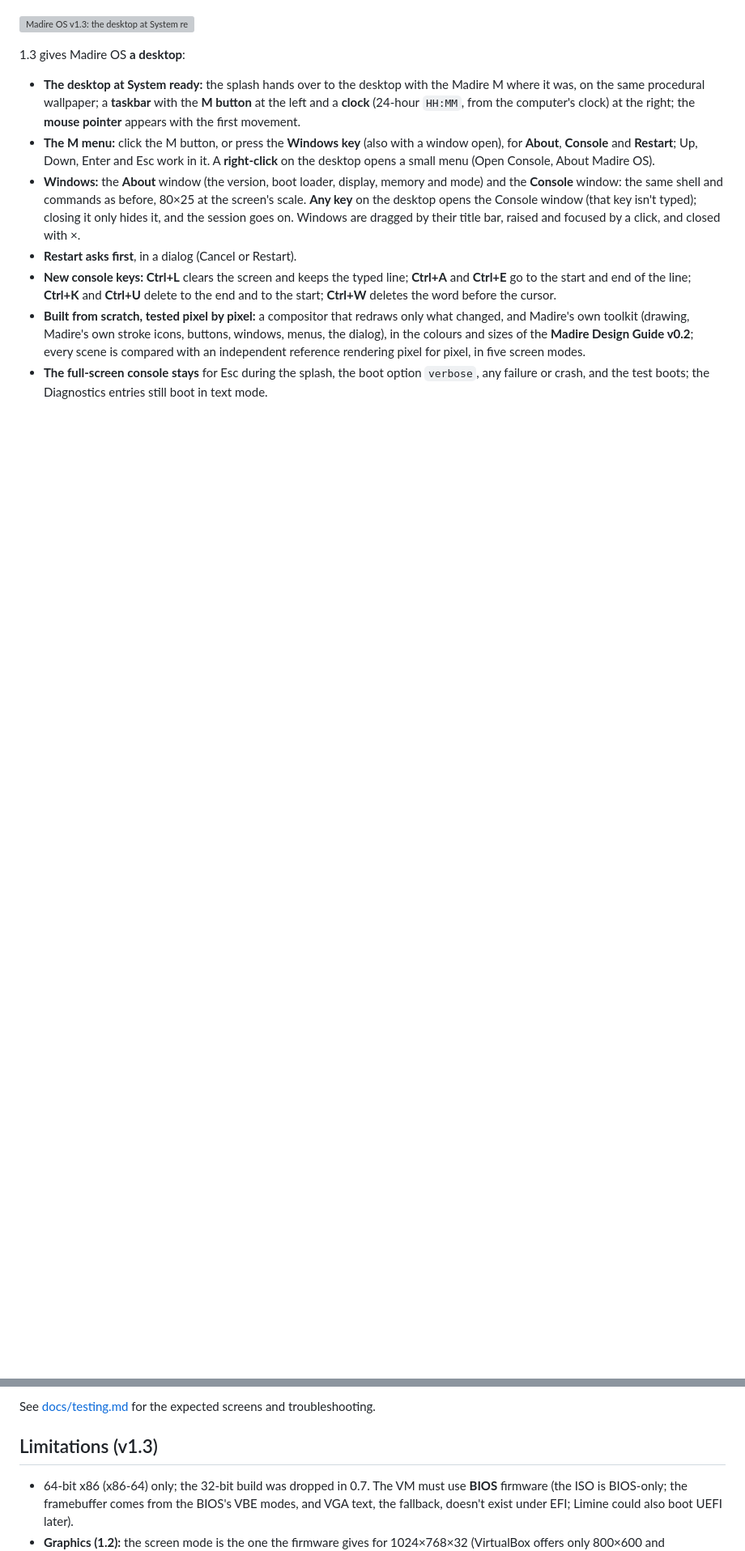
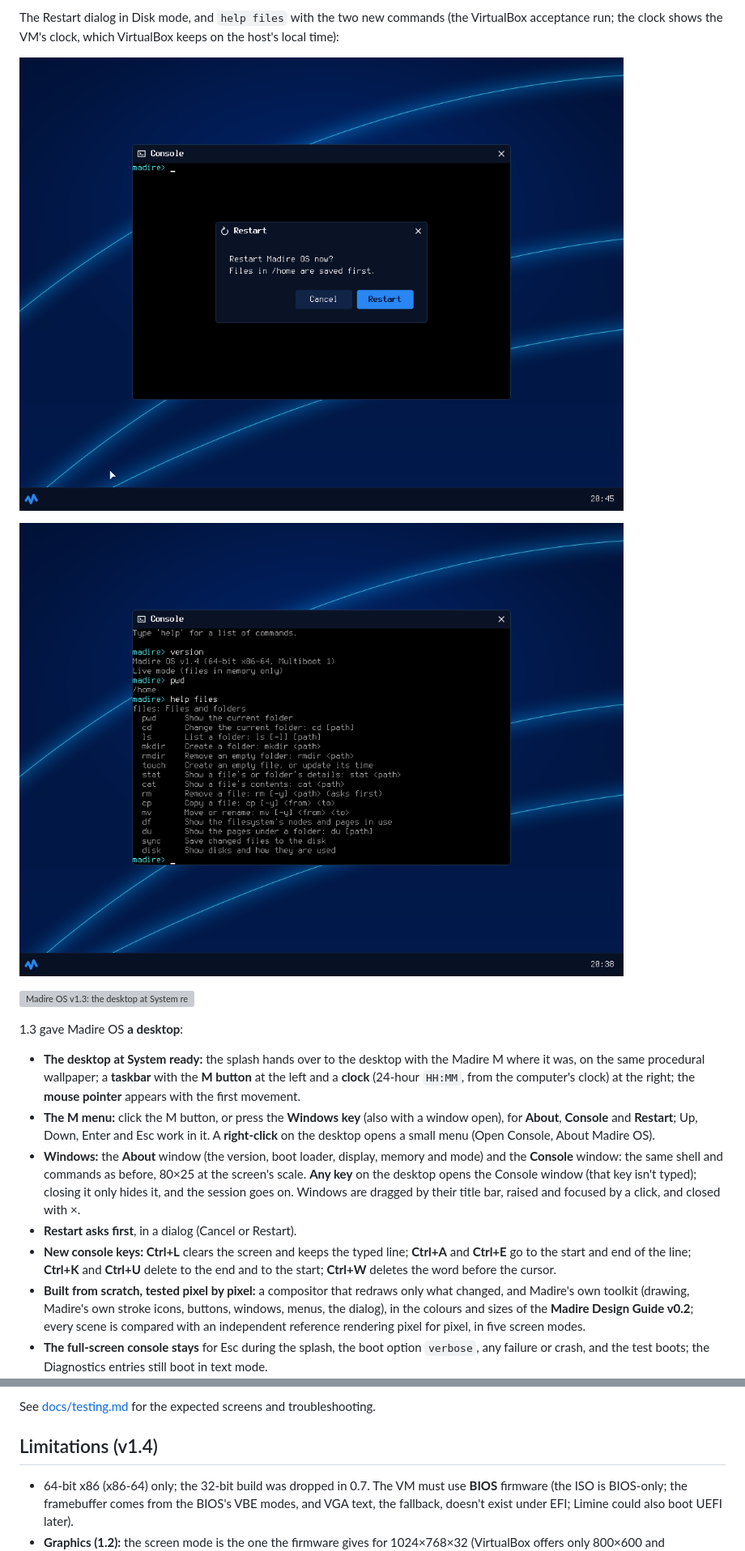
Before and after one commit to mamishimadire/madire-os, a Markdown page: README.md, 2 parts joined by grey strips. Shown at 81% size. Rendered like a GitHub page; pictures changed too: docs/images/v1.4-files-help.png (added), docs/images/v1.4-restart-disk.png (added); blank space fills up the shorter version; grey boxes are pictures that could not be loaded.

```diff
--- a/README.md
+++ b/README.md
@@ -6,7 +19,12 @@ Madire OS is an operating system written from scratch: its own kernel and archit
+The Restart dialog in Disk mode, and `help files` with the two new commands (the VirtualBox acceptance run; the clock shows the VM's clock, which VirtualBox keeps on the host's local time):
+
+![The Restart dialog in Disk mode (1.4)](docs/images/v1.4-restart-disk.png)
+
+![help files with sync and disk (1.4)](docs/images/v1.4-files-help.png)
 
 ![Madire OS v1.3: the desktop at System ready](docs/images/v1.3-desktop.png)
 
-1.3 gives Madire OS **a desktop**:
+1.3 gave Madire OS **a desktop**:
 
 - **The desktop at System ready:** the splash hands over to the desktop with the Madire M where it was, on the same procedural wallpaper; a **taskbar** with the **M button** at the left and a **clock** (24-hour `HH:MM`, from the computer's clock) at the right; the **mouse pointer** appears with the first movement.
 - **The M menu:** click the M button, or press the **Windows key** (also with a window open), for **About**, **Console** and **Restart**; Up, Down, Enter and Esc work in it. A **right-click** on the desktop opens a small menu (Open Console, About Madire OS).
@@ -401,7 +427,7 @@ The boot menu is hidden (since 1.1): press a key (for example **Home**) during t
 
 See [docs/testing.md](docs/testing.md) for the expected screens and troubleshooting.
 
-## Limitations (v1.3)
+## Limitations (v1.4)
 
 - 64-bit x86 (x86-64) only; the 32-bit build was dropped in 0.7. The VM must use **BIOS** firmware (the ISO is BIOS-only; the framebuffer comes from the BIOS's VBE modes, and VGA text, the fallback, doesn't exist under EFI; Limine could also boot UEFI later).
 - **Graphics (1.2):** the screen mode is the one the firmware gives for 1024×768×32 (VirtualBox offers only 800×600 and 1024×768); no other resolution can be chosen and nothing changes the mode at run time (`display` only shows it). The framebuffer is mapped without write-combining, so drawing may be slow on real hardware (untested there). The full-screen console is the 80×25 grid, centred, with a black border.
```
Also changed, not shown: other parts of README.md (+34 -12 lines), docs/images/v1.4-about-disk.png (added).
